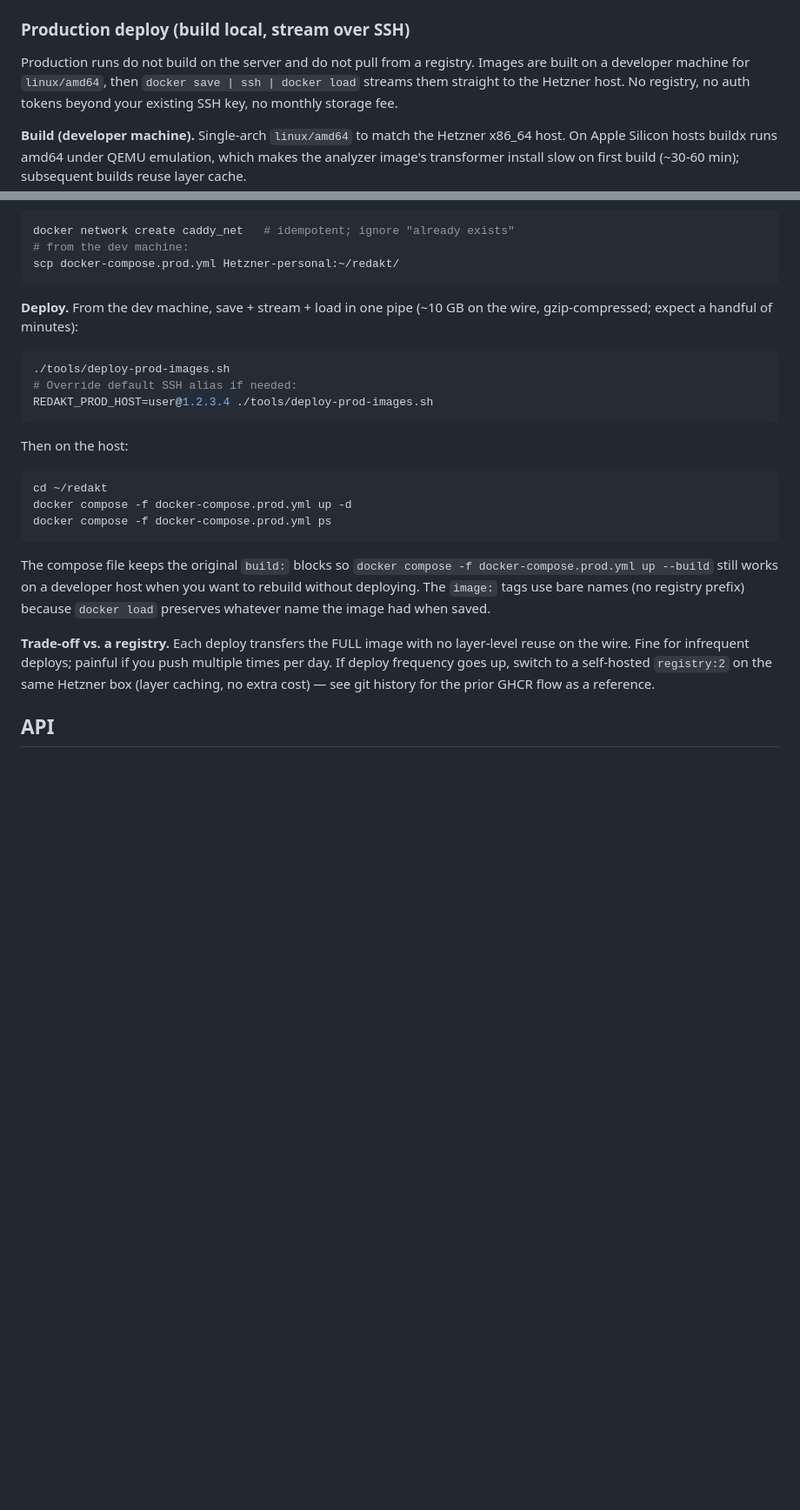
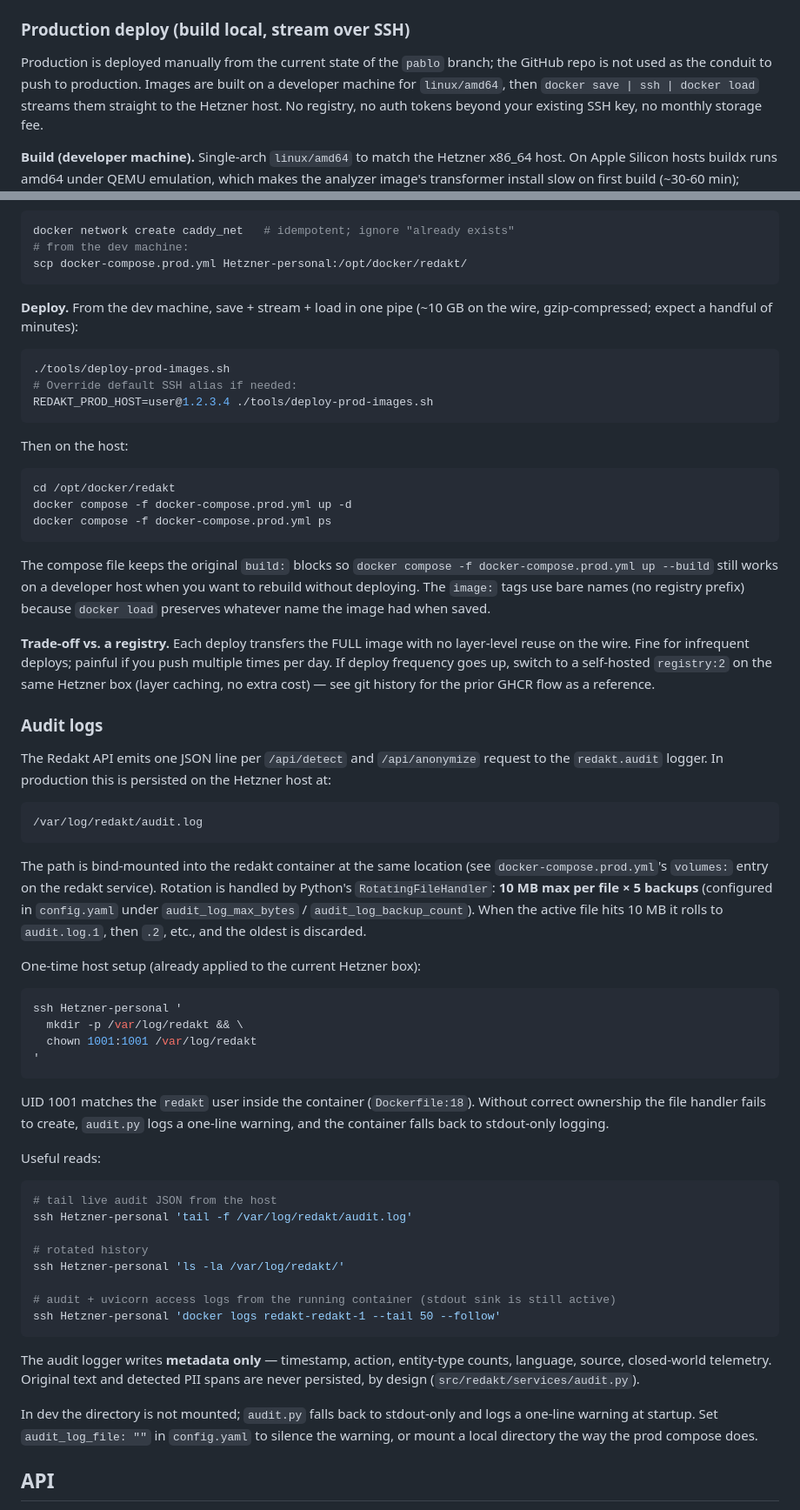
Before and after one commit to pablooliva/redakt, a Markdown page: README.md, 2 parts joined by grey strips. Shown at 87% size. Rendered like a GitHub page; blank space fills up the shorter version.

````diff
--- a/README.md
+++ b/README.md
@@ -91,8 +91,9 @@ with a corresponding `--mount=type=secret,id=hf_token` in
 
 ### Production deploy (build local, stream over SSH)
 
-Production runs do not build on the server and do not pull from a
-registry. Images are built on a developer machine for `linux/amd64`,
+Production is deployed manually from the current state of the `pablo`
+branch; the GitHub repo is not used as the conduit to push to
+production. Images are built on a developer machine for `linux/amd64`,
 then `docker save | ssh | docker load` streams them straight to the
 Hetzner host. No registry, no auth tokens beyond your existing SSH key,
 no monthly storage fee.
@@ -117,7 +118,7 @@ host needs nothing else from this repo):
 ```bash
 docker network create caddy_net   # idempotent; ignore "already exists"
 # from the dev machine:
-scp docker-compose.prod.yml Hetzner-personal:~/redakt/
+scp docker-compose.prod.yml Hetzner-personal:/opt/docker/redakt/
 ```
 
 **Deploy.** From the dev machine, save + stream + load in one pipe
@@ -132,7 +133,7 @@ REDAKT_PROD_HOST=user@1.2.3.4 ./tools/deploy-prod-images.sh
 Then on the host:
 
 ```bash
-cd ~/redakt
+cd /opt/docker/redakt
 docker compose -f docker-compose.prod.yml up -d
 docker compose -f docker-compose.prod.yml ps
 ```
@@ -149,6 +150,44 @@ painful if you push multiple times per day. If deploy frequency goes
 up, switch to a self-hosted `registry:2` on the same Hetzner box
 (layer caching, no extra cost) — see git history for the prior GHCR
 flow as a reference.
+
+### Audit logs
+
+The Redakt API emits one JSON line per `/api/detect` and `/api/anonymize` request to the `redakt.audit` logger. In production this is persisted on the Hetzner host at:
+
+```
+/var/log/redakt/audit.log
+```
+
+The path is bind-mounted into the redakt container at the same location (see `docker-compose.prod.yml`'s `volumes:` entry on the redakt service). Rotation is handled by Python's `RotatingFileHandler`: **10 MB max per file × 5 backups** (configured in `config.yaml` under `audit_log_max_bytes` / `audit_log_backup_count`). When the active file hits 10 MB it rolls to `audit.log.1`, then `.2`, etc., and the oldest is discarded.
+
+One-time host setup (already applied to the current Hetzner box):
+
+```bash
+ssh Hetzner-personal '
+  mkdir -p /var/log/redakt && \
+  chown 1001:1001 /var/log/redakt
+'
+```
+
+UID 1001 matches the `redakt` user inside the container (`Dockerfile:18`). Without correct ownership the file handler fails to create, `audit.py` logs a one-line warning, and the container falls back to stdout-only logging.
+
+Useful reads:
+
+```bash
+# tail live audit JSON from the host
+ssh Hetzner-personal 'tail -f /var/log/redakt/audit.log'
+
+# rotated history
+ssh Hetzner-personal 'ls -la /var/log/redakt/'
+
+# audit + uvicorn access logs from the running container (stdout sink is still active)
+ssh Hetzner-personal 'docker logs redakt-redakt-1 --tail 50 --follow'
+```
+
+The audit logger writes **metadata only** — timestamp, action, entity-type counts, language, source, closed-world telemetry. Original text and detected PII spans are never persisted, by design (`src/redakt/services/audit.py`).
+
+In dev the directory is not mounted; `audit.py` falls back to stdout-only and logs a one-line warning at startup. Set `audit_log_file: ""` in `config.yaml` to silence the warning, or mount a local directory the way the prod compose does.
 
 ## API
 
````
Also changed, not shown: README.local.md (deleted, +0 -83 lines).
